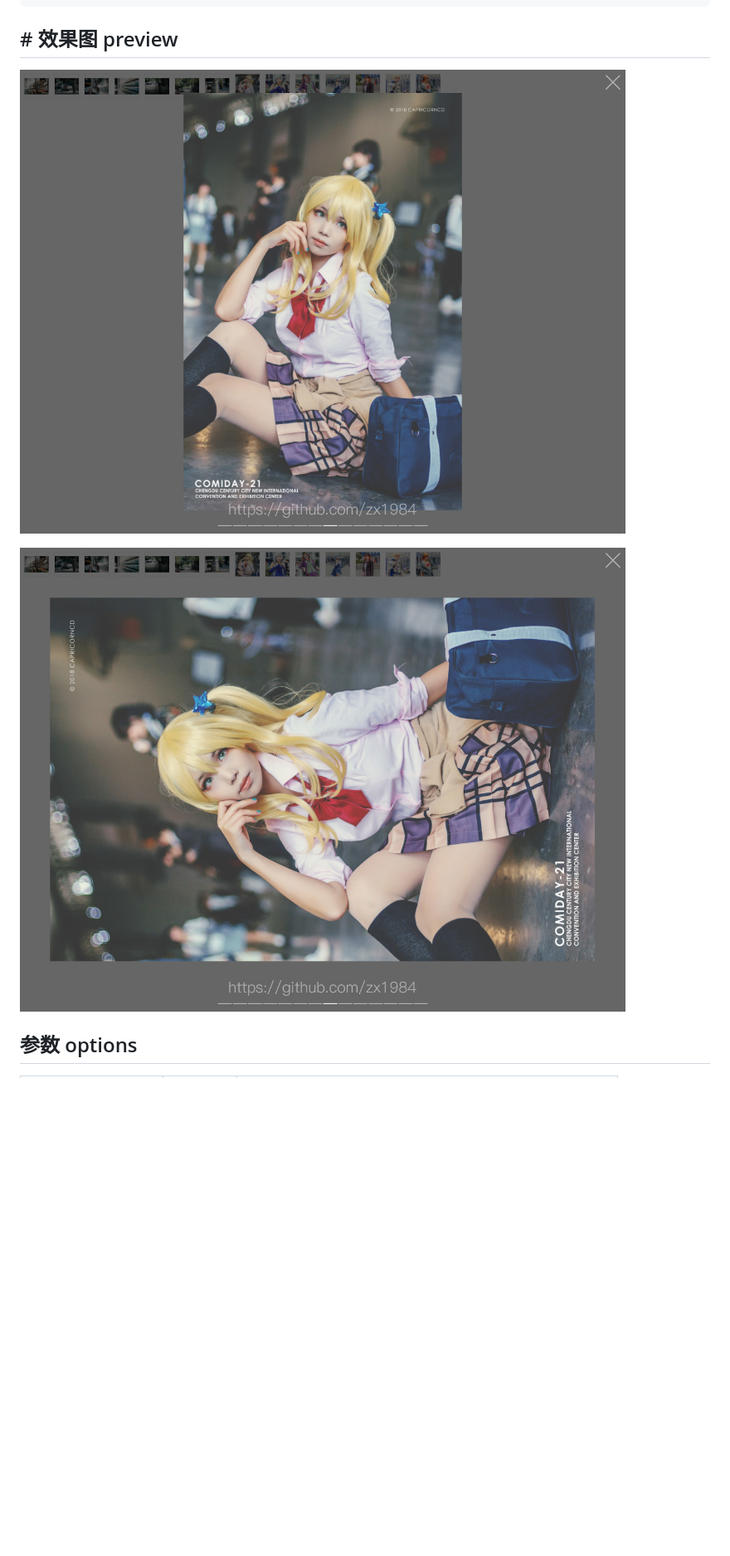
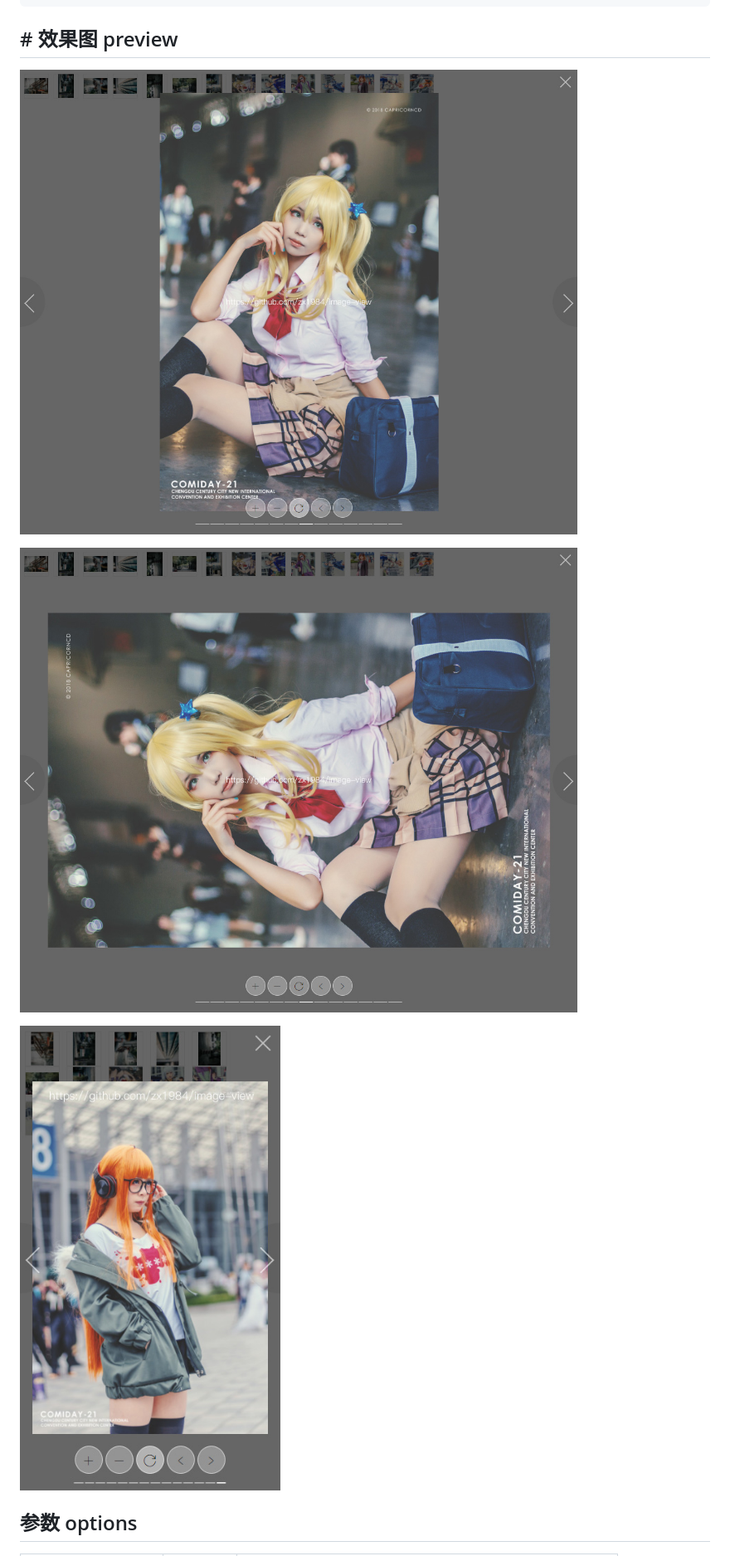
Before and after one commit to capricorncd/zx-image-viewer, a Markdown page: README.md, the part around the change. Shown: that part at 83% size. GitHub-like rendering; pictures changed too: resource/mobile.jpg (added), resource/view-1.jpg, resource/view-2.jpg; blank space fills up the shorter version.

```diff
--- a/README.md
+++ b/README.md
@@ -126,6 +126,8 @@ npm run start
 ![image-view](resource/view-1.jpg)
 
 ![image-view](resource/view-2.jpg)
+
+![image-view](resource/mobile.jpg)
 
 ## 参数 options
 
```
Also changed, not shown: 4 other files.
